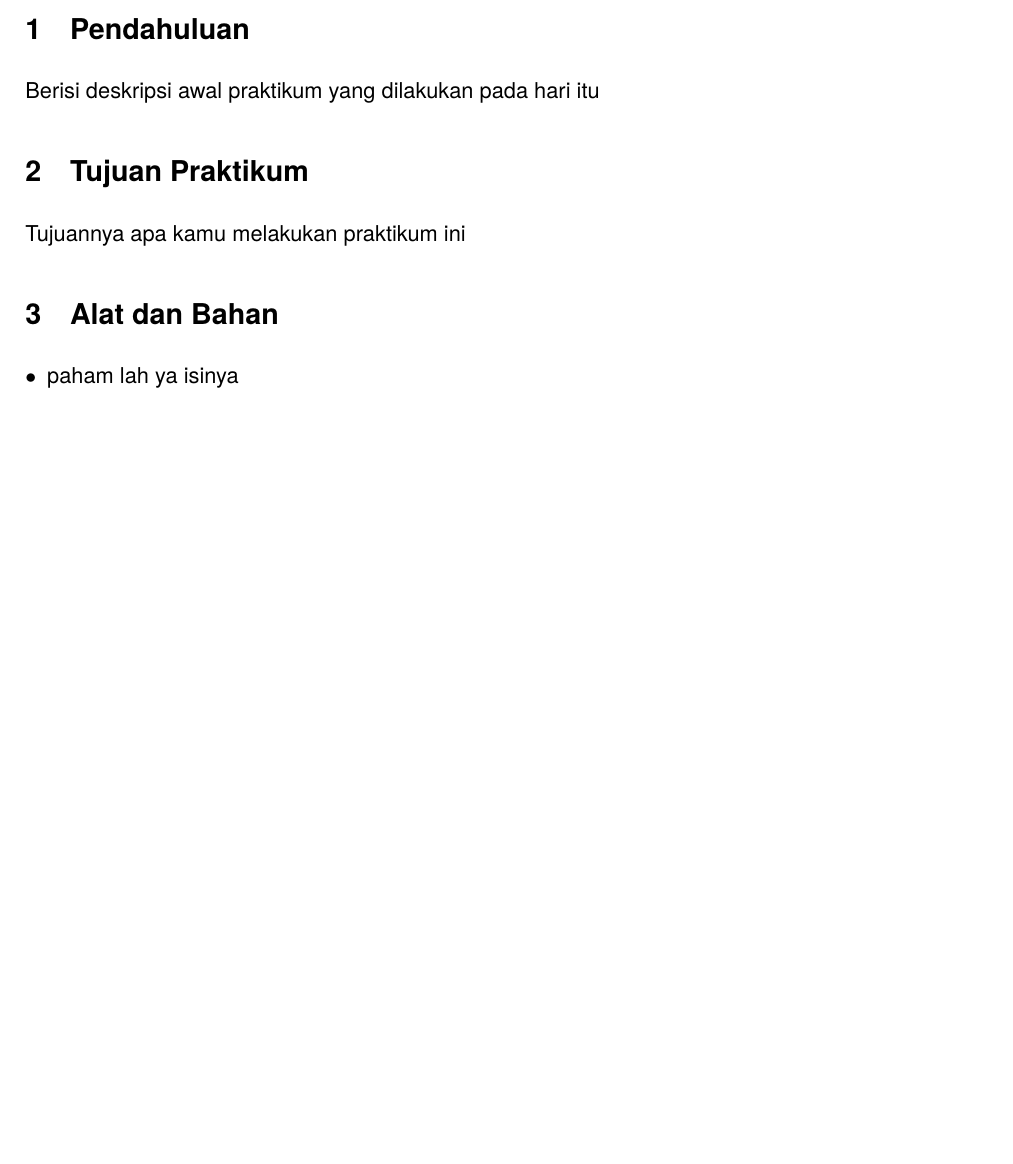
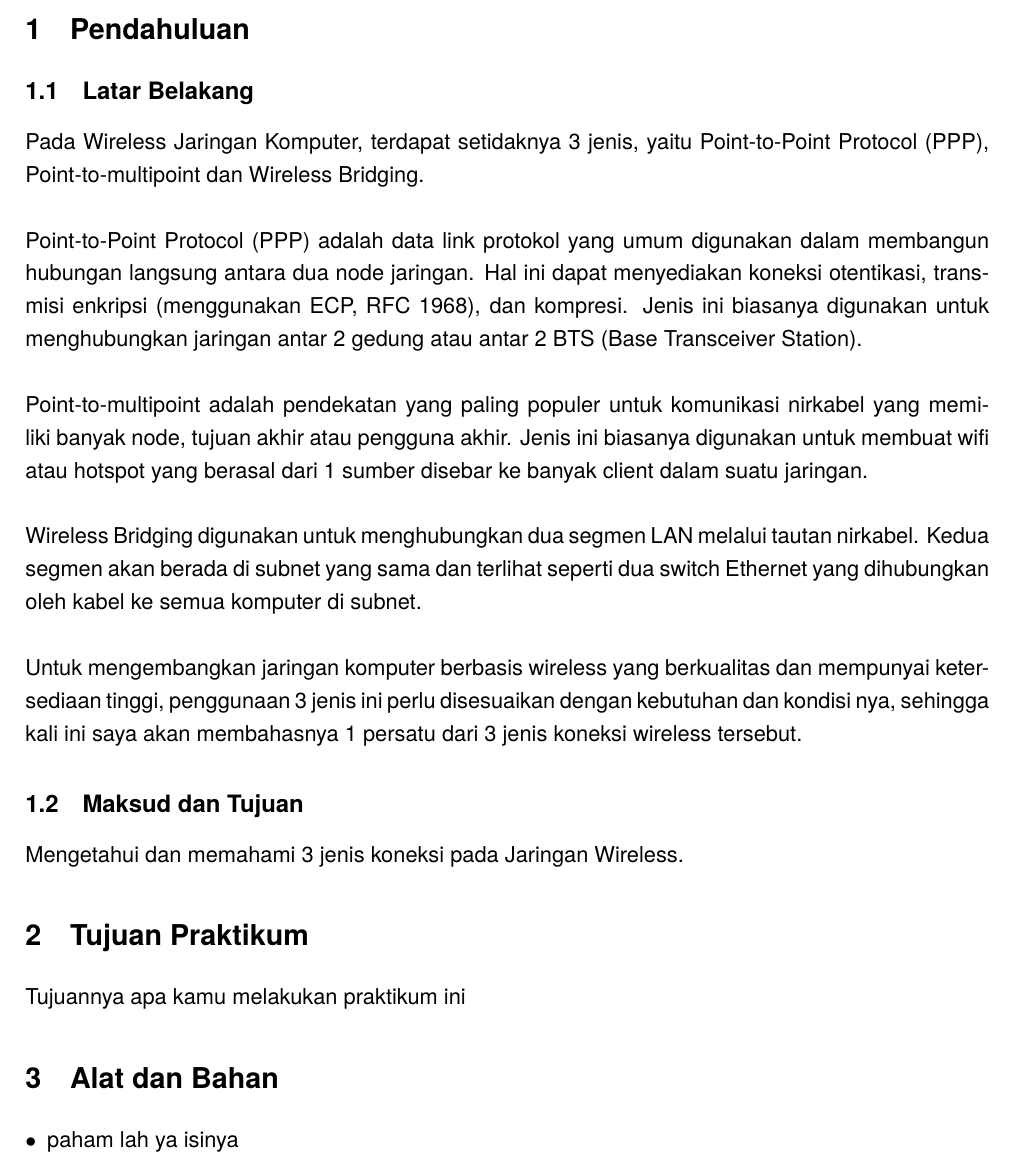
Before and after one commit to azariafwn/Laporan_Jarkom, a LaTeX document (laporan-jarkom/main.tex, which reads laporan-jarkom/P1/Wireless.tex): part of page 2 of 3, cut so that both start at the same text, the shorter picture padded with empty space. Compiled offline with pdfLaTeX.

Commit message:
bab 1 modul 1

```diff
--- a/laporan-jarkom/P1/Wireless.tex
+++ b/laporan-jarkom/P1/Wireless.tex
@@ -1,14 +1,32 @@
 \section{Pendahuluan}
-Berisi deskripsi awal praktikum yang dilakukan pada hari itu
+\subsection{Latar Belakang}
+Pada Wireless Jaringan Komputer, terdapat setidaknya 3 jenis, yaitu Point-to-Point Protocol (PPP),
+Point-to-multipoint dan Wireless Bridging.
+\\ \\Point-to-Point Protocol (PPP) adalah data link protokol yang umum digunakan dalam membangun
+hubungan langsung antara dua node jaringan. Hal ini dapat menyediakan koneksi otentikasi, transmisi enkripsi (menggunakan ECP, RFC 1968), dan kompresi.
+Jenis ini biasanya digunakan untuk menghubungkan jaringan antar 2 gedung atau antar 2 BTS (Base Transceiver Station).
+\\ \\Point-to-multipoint adalah pendekatan yang paling populer untuk komunikasi nirkabel yang memiliki banyak node, tujuan akhir atau pengguna akhir.
+Jenis ini biasanya digunakan untuk membuat wifi atau hotspot yang berasal dari 1 sumber disebar ke banyak client dalam suatu jaringan.
+\\ \\Wireless Bridging digunakan untuk menghubungkan dua segmen LAN melalui tautan nirkabel. Kedua
+segmen akan berada di subnet yang sama dan terlihat seperti dua switch Ethernet yang dihubungkan
+oleh kabel ke semua komputer di subnet.
+\\ \\Untuk mengembangkan jaringan komputer berbasis wireless yang berkualitas dan mempunyai ketersediaan tinggi, penggunaan 3 jenis ini perlu disesuaikan dengan kebutuhan dan kondisi nya, sehingga
+kali ini saya akan membahasnya 1 persatu dari 3 jenis koneksi wireless tersebut.
+
+\subsection{Maksud dan Tujuan}
+Mengetahui dan memahami 3 jenis koneksi pada Jaringan Wireless.
 %===========================================================%
+
 \section{Tujuan Praktikum}
 Tujuannya apa kamu melakukan praktikum ini
 %===========================================================%
+
 \section{Alat dan Bahan}
 \begin{itemize}[label=$\bullet$, itemsep=-1pt, leftmargin=*]
 	\item paham lah ya isinya
 \end{itemize}
 %===========================================================%
+
 \section{Langkah-langkah Percobaan}
 
 \subsection{Judul Percobaan 1}
```
Also changed, not shown: laporan-jarkom/main.pdf, laporan-jarkom/P1/Wireless.tex (3 more changed lines), 6 other files.
